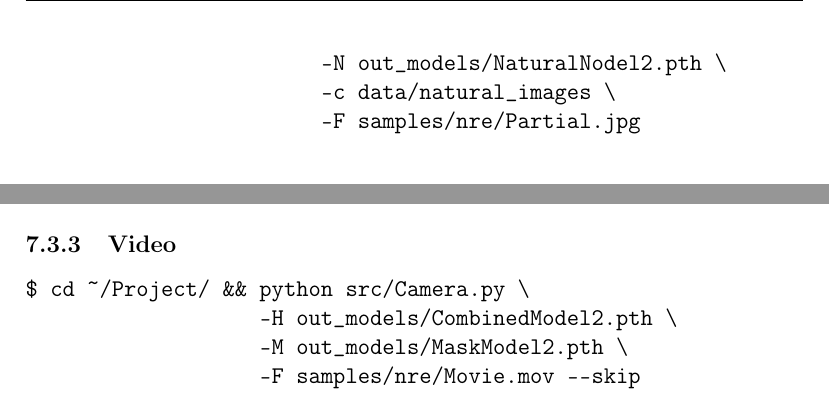
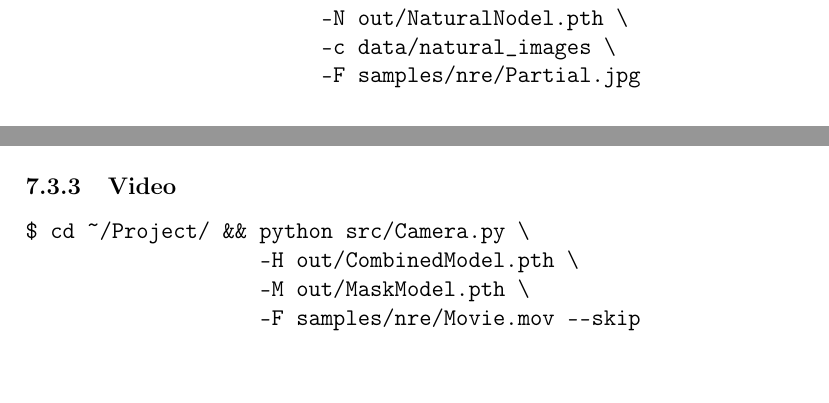
Before and after one commit to amird1234/FaceMaskDetection, a LaTeX document (doc/Final/main.tex, which reads doc/Final/appendixes.tex): two parts of pages 15 and 17 of 17, joined at a grey line, cut at the place of the change. Compiled offline with pdfLaTeX.

Commit message:
Update doc with recent changes
Signed-off-by: Amir Dahan <amird1234@gmail.com>

```diff
--- a/doc/Final/appendixes.tex
+++ b/doc/Final/appendixes.tex
@@ -83,10 +85,10 @@ Prerequisites:
 \subsubsection{Textual}
 \begin{verbatim}
 $ cd ~/Project/ && time python src/FinalProject.py \
-                        -H out_models/CombinedModel2.pth \
-                        -M out_models/MaskModel2.pth \
+                        -H out/CombinedModel.pth \
+                        -M out/MaskModel.pth \
                         -a data/human/ -b data/face-mask/ \
-                        -N out_models/NaturalNodel2.pth \
+                        -N out/NaturalNodel.pth \
                         -c data/natural_images \
                         -F samples/nre/Partial.jpg
 \end{verbatim}
@@ -99,8 +101,8 @@ $ cd ~/Project/ && time python src/FinalProject.py \
 \subsubsection{Gui}
 \begin{verbatim}
 $ cd ~/Project/ && python src/Gui.py \
-                   -H out_models/CombinedModel2.pth \
-                   -M out_models/MaskModel2.pth
+                   -H out/CombinedModel.pth \
+                   -M out/MaskModel.pth
 \end{verbatim}
 I'll attach here samples of my self Gui tests:
 \begin{figure}[H]
@@ -137,7 +139,7 @@ I'll attach here samples of my self Gui tests:
 \subsubsection{Video}
 \begin{verbatim}
 $ cd ~/Project/ && python src/Camera.py \
-                   -H out_models/CombinedModel2.pth \
-                   -M out_models/MaskModel2.pth \
+                   -H out/CombinedModel.pth \
+                   -M out/MaskModel.pth \
                    -F samples/nre/Movie.mov --skip
 \end{verbatim}
```
Also changed, not shown: doc/Final/sections/architecture.tex (+1 -1 lines), doc/Final/sections/results.tex (+2 -2 lines), doc/Final/images/report/FaceMask-train-Accuracy.png, doc/Final/images/report/FaceMask-train-Loss.png, doc/Final/images/report/FaceMask-validation-Accuracy.png, doc/Final/images/report/FaceMask-validation-Loss.png, doc/Final/images/report/Human-train-Accuracy.png, doc/Final/images/report/Human-train-Loss.png, doc/Final/images/report/Human-validation-Accuracy.png, doc/Final/images/report/Human-validation-Loss.png, doc/Final/images/report/Natural-train-Accuracy.png, doc/Final/images/report/Natural-train-Loss.png, doc/Final/images/report/Natural-validation-Accuracy.png, doc/Final/images/report/Natural-validation-Loss.png, 1 more files, 2 other files.
